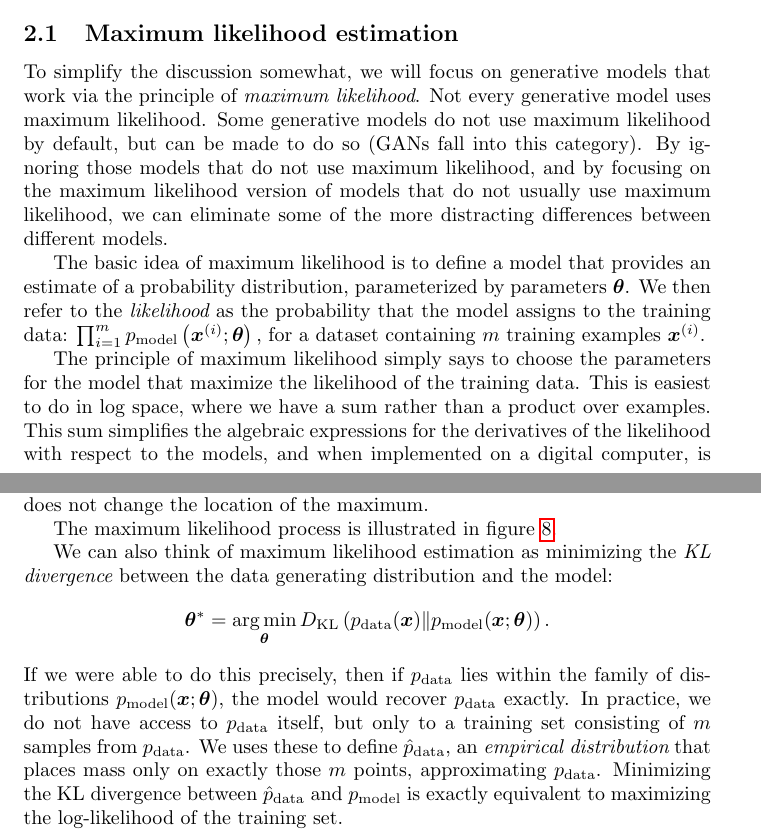
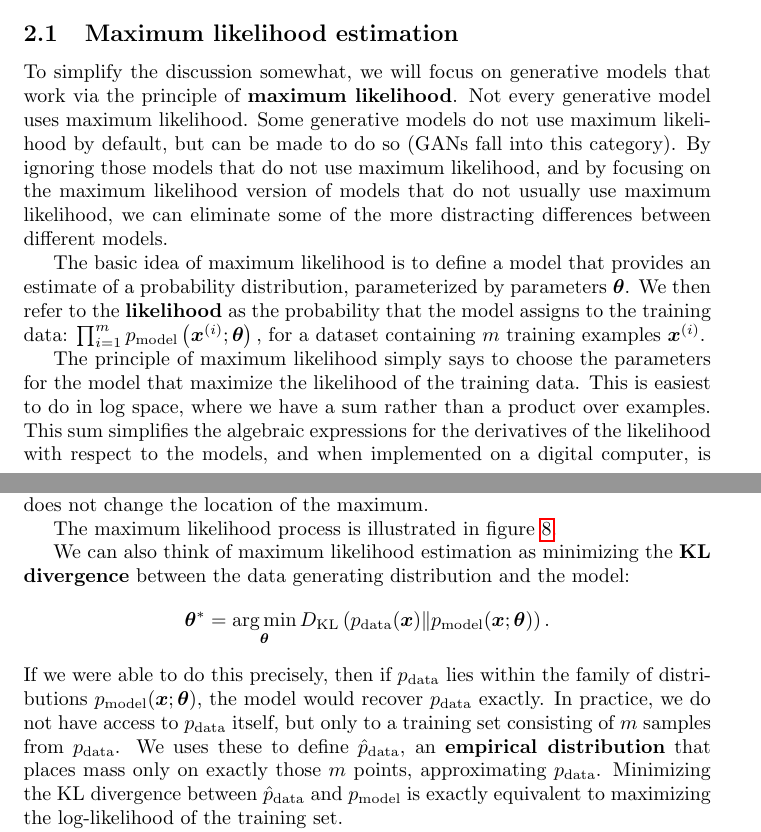
Before and after one commit to Bilalkhanten/nips2016_tutorial, a LaTeX paper (tutorial.tex, which reads tree.tex): two parts of pages 8 and 9 of 15, joined at a grey line, cut so that both start at the same text. Compiled offline with pdfLaTeX; a missing bibliography style is replaced by a similar one.

Commit message:
switch to using \newterm

```diff
--- a/tree.tex
+++ b/tree.tex
@@ -9,7 +9,7 @@ how does a GAN work, in comparison to other generative models?
 \subsection{Maximum likelihood estimation}
 
 To simplify the discussion somewhat, we will focus on generative models
-that work via the principle of {\em maximum likelihood}.
+that work via the principle of \newterm{maximum likelihood}.
 Not every generative model uses maximum likelihood.
 Some generative models do not use maximum likelihood by default, but
 can be made to do so (GANs fall into this category).
@@ -21,7 +21,7 @@ distracting differences between different models.
 The basic idea of maximum likelihood is to define a model that provides
 an estimate of a probability distribution, parameterized by parameters
 $\vtheta$.
-We then refer to the {\em likelihood} as the probability that the model
+We then refer to the \newterm{likelihood} as the probability that the model
 assigns to the training data: $\prod_{i=1}^m \pmodel\left(\vx^{(i)}; \vtheta \right),$
 for a dataset containing $m$ training examples $\vx^{(i)}$.
 
@@ -47,14 +47,14 @@ the location of the maximum.
 The maximum likelihood process is illustrated in \figref{fig:mle}.
 
 We can also think of maximum likelihood estimation as minimizing the
-{\em KL divergence} between the data generating distribution and the
+\newterm{KL divergence} between the data generating distribution and the
 model:
 \[ \vtheta^* = \argmin_\vtheta \KL\left( \pdata(\vx) \Vert \pmodel(\vx ; \vtheta) \right). \]
 If we were able to do this precisely, then if $\pdata$ lies within the family of distributions
 $\pmodel(\vx ; \vtheta)$, the model would recover $\pdata$ exactly.
 In practice, we do not have access to $\pdata$ itself, but only to a training set
 consisting of $m$ samples from $\pdata$.
-We uses these to define $\ptrain$, an {\em empirical distribution} that places mass only
+We uses these to define $\ptrain$, an \newterm{empirical distribution} that places mass only
 on exactly those $m$ points, approximating $\pdata$.
 Minimizing the KL divergence between $\ptrain$ and $\pmodel$ is exactly equivalent to maximizing
 the log-likelihood of the training set.
```
Also changed, not shown: tree.tex (4 more changed lines).
